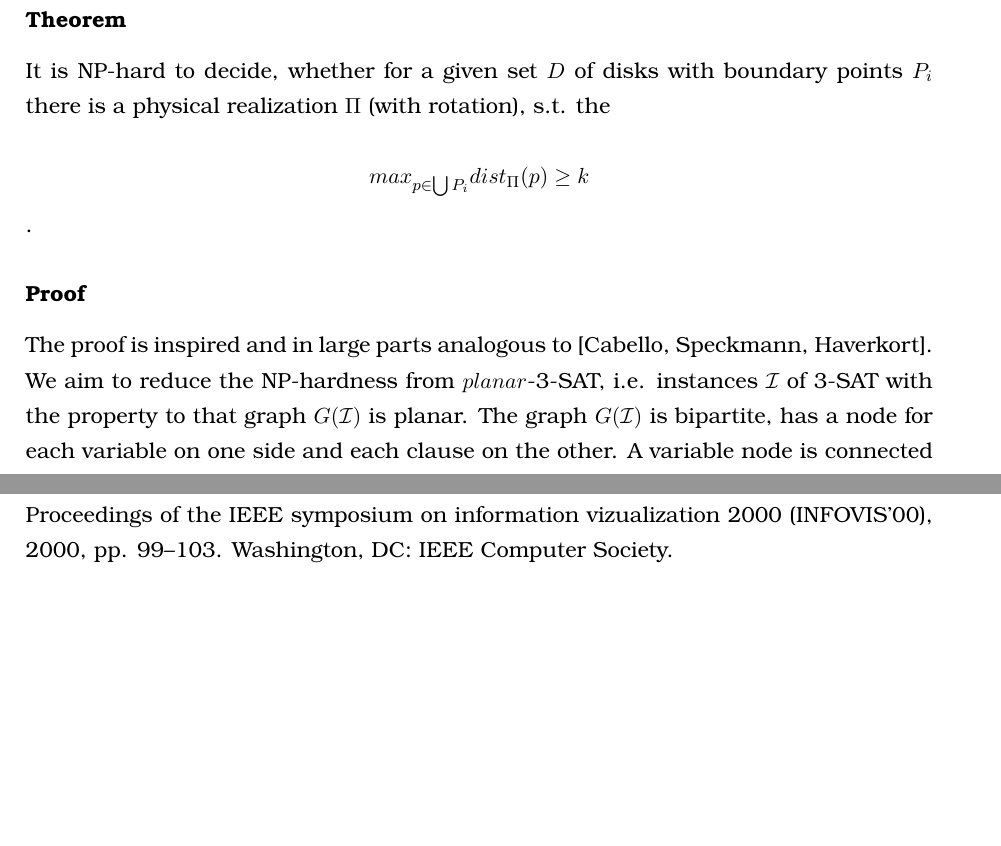
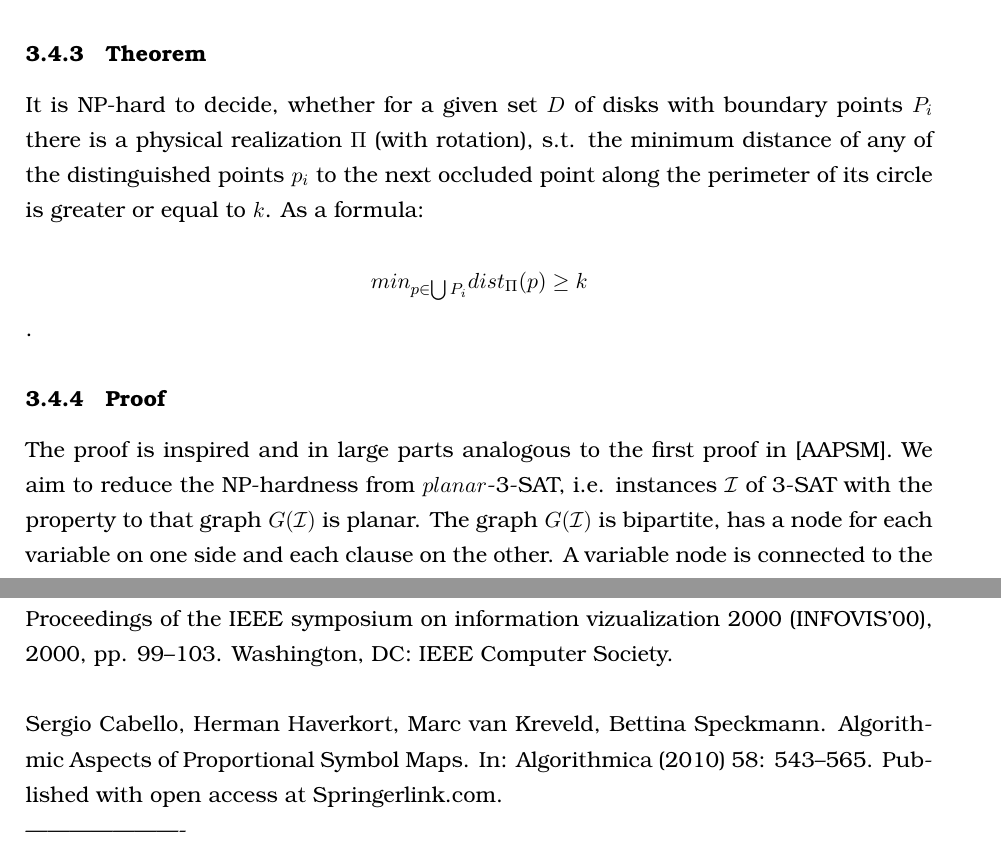
Before and after one commit to rscircus/GeomLabTex, a LaTeX document (main.tex): two parts of pages 9 and 18 of 18, joined at a grey line, cut so that both start at the same text, the shorter picture padded with empty space. Compiled offline with pdfLaTeX.

Commit message:
add haverkort paper to references, fix typos and include proof sections in paragraph structure

```diff
--- a/main.tex
+++ b/main.tex
@@ -309,13 +309,13 @@ I.e. we are given Pie-Charts and would like to arrange and rotate them in such a
 As we will see, the above problem is NP-hard if we allow any physically realizable drawings. To see that, we first fix some notation:
 We assume that $P_i = \{ \alpha_1, \dots, \alpha_{m_i}\}$ is given in angles, i.e. $\alpha_l\in [0, 2\pi)$. Further denote for a given realization $\Pi$, $p\in P_i: dist_\Pi(p) := $ radial distance to occluded boundary segment on $\partial d_i$.
 
-\subsubsection*{Theorem}
-It is NP-hard to decide, whether for a given set $D$ of disks with boundary points $P_i$ there is a physical realization $\Pi$ (with rotation), s.t. the
+\subsubsection{Theorem}
+It is NP-hard to decide, whether for a given set $D$ of disks with boundary points $P_i$ there is a physical realization $\Pi$ (with rotation), s.t. the minimum distance of any of the distinguished points $p_i$ to the next occluded point along the perimeter of its circle is greater or equal to $k$. As a formula:
 
-\[max_{p\in\bigcup P_i} dist_\Pi(p) \geq k\].
+\[min_{p\in\bigcup P_i} dist_\Pi(p) \geq k\].
 
-\subsubsection*{Proof}
-The proof is inspired and in large parts analogous to [Cabello, Speckmann, Haverkort].
+\subsubsection{Proof}
+The proof is inspired and in large parts analogous to the first proof in [AAPSM].
 We aim to reduce the NP-hardness from $planar$-3-SAT, i.e. instances $\mathcal{I}$ of 3-SAT with the property to that graph $G(\mathcal{I})$ is planar.
 The graph $G(\mathcal{I})$ is bipartite, has a node for each variable on one side and each clause on the other. A variable node is connected to the clause iff one of it's literals appears in the clause.
 
@@ -499,9 +494,11 @@ Urribarri, D. K., \& Castro, S. M. (2016). Prediction of data visibility in two-
 Coeurjolly, D., Miguet, S., \& Tougne, L. (2004). 2D and 3D visibility in discrete geometry: an application to discrete geodesic paths. Pattern Recognition Letters, 25(5), 561–570. doi:10.1016/j.patrec.2003.12.002\\
 
 Yang-Pelaez J and Flowers WC. Information content
-measures of visual displays. In: Proceedings of the IEEE symposium on information vizualization 2000 (INFOVIS’00), 2000, pp. 99–103. Washington, DC: IEEE Computer Society.
+measures of visual displays. In: Proceedings of the IEEE symposium on information vizualization 2000 (INFOVIS’00), 2000, pp. 99–103. Washington, DC: IEEE Computer Society.\\
 
-% ----------------------
+Sergio Cabello, Herman Haverkort, Marc van Kreveld, Bettina Speckmann. Algorithmic Aspects of Proportional Symbol Maps. In: Algorithmica (2010) 58: 543–565. Published with open access at Springerlink.com.%
+
+  ----------------------
 \end{document}
 % ----------------------
 
```
Also changed, not shown: main.tex (21 more changed lines).
